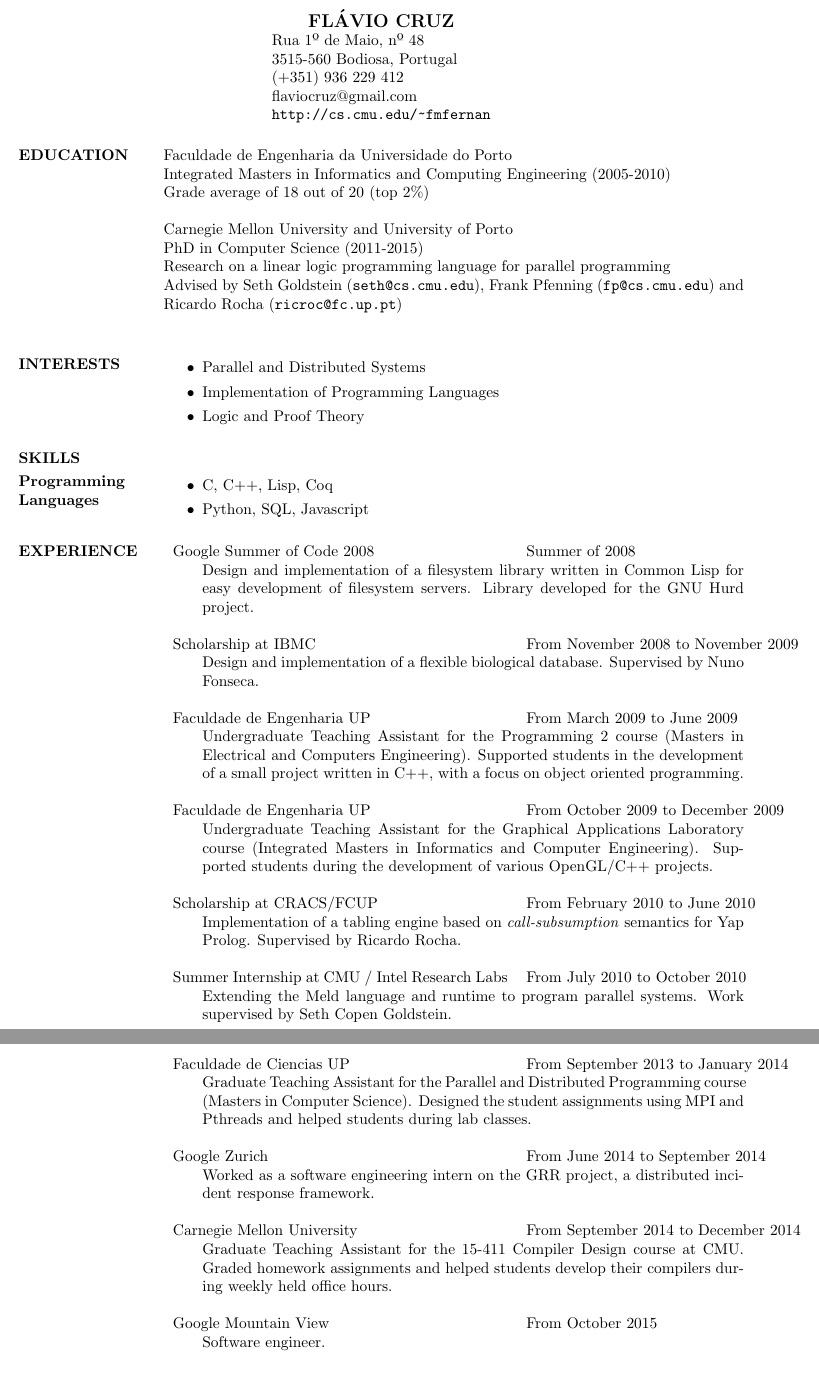
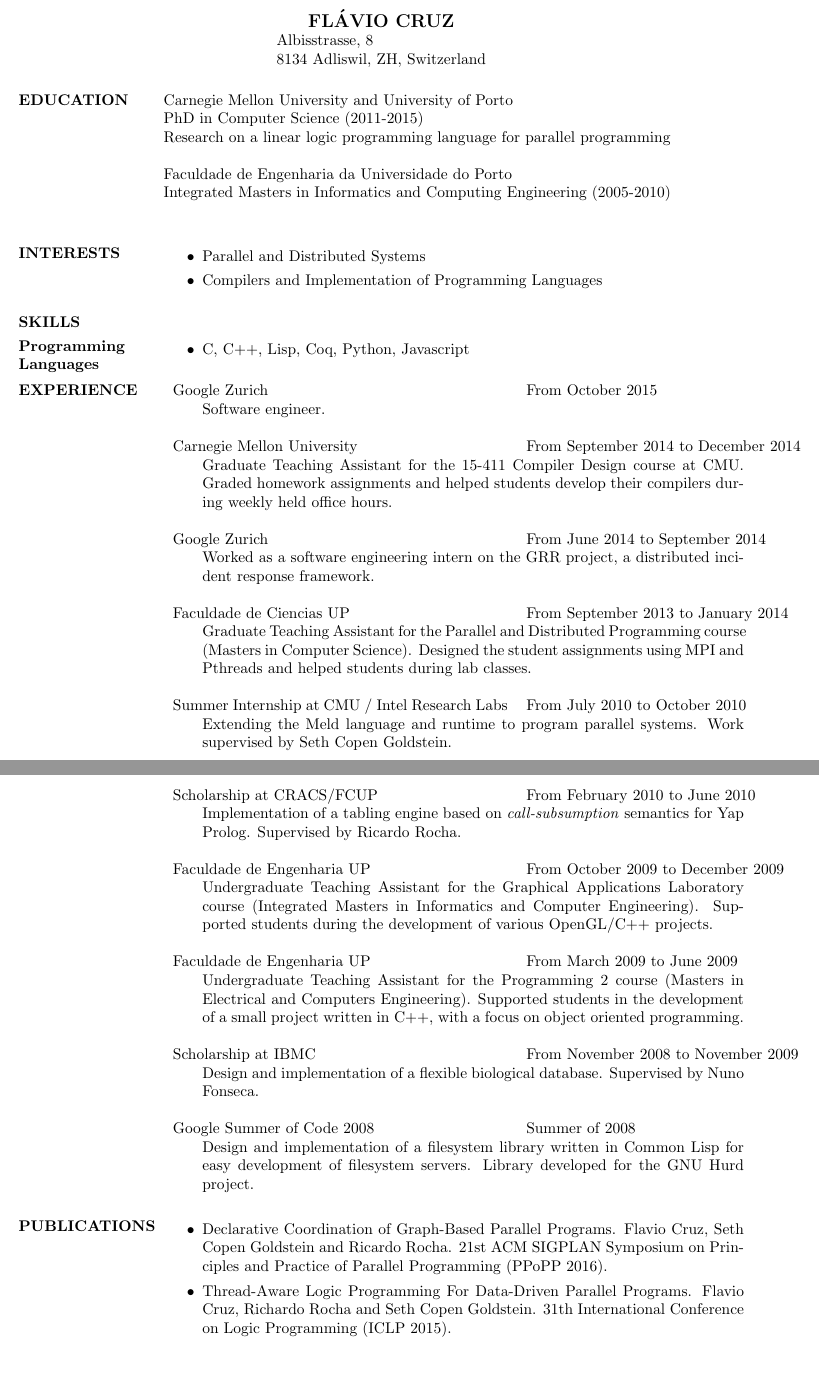
Before and after one commit to flavioc/CV, a LaTeX CV (cv_en.tex): two parts of pages 1 and 2 of 3, joined at a grey line, cut so that both start at the same text. Compiled offline with pdfLaTeX.

Commit message:
Update CV.

```diff
--- a/cv_en.tex
+++ b/cv_en.tex
@@ -13,69 +13,62 @@
 \begin{document}
 \name{FLÁVIO CRUZ}
 
-\address{Rua 1º de Maio, nº 48 \\   3515-560 Bodiosa, Portugal \\   (+351) 936 229 412 \\ flaviocruz@gmail.com \\ \url{http://cs.cmu.edu/~fmfernan}}
+\address{Albisstrasse, 8 \\ 8134 Adliswil, ZH, Switzerland}
+%\address{Rua 1º de Maio, nº 48 \\   3515-560 Bodiosa, Portugal \\   (+351) 936 229 412 \\ flaviocruz@gmail.com \\ \url{http://cs.cmu.edu/~fmfernan}}
 
 \begin{resume}
 
-\section{EDUCATION}       Faculdade de Engenharia da Universidade do Porto \\
-                Integrated Masters in Informatics and Computing Engineering (2005-2010) \\
-                Grade average of 18 out of 20 (top 2\%)
+\section{EDUCATION}
 
                 Carnegie Mellon University and University of Porto \\
                 PhD in Computer Science (2011-2015) \\
-                Research on a linear logic programming language for parallel programming \\
-                Advised by Seth Goldstein (\url{seth@cs.cmu.edu}), Frank Pfenning (\url{fp@cs.cmu.edu}) and Ricardo Rocha (\url{ricroc@fc.up.pt})\\
+                Research on a linear logic programming language for parallel
+                programming
+                %Advised by Seth Goldstein (\url{seth@cs.cmu.edu}), Frank Pfenning (\url{fp@cs.cmu.edu}) and Ricardo Rocha (\url{ricroc@fc.up.pt})\\
+
+Faculdade de Engenharia da Universidade do Porto \\
+                Integrated Masters in Informatics and Computing Engineering (2005-2010) \\
 
 \section{INTERESTS}
 
                  \begin{itemize}
                     \item Parallel and Distributed Systems
-                    \item Implementation of Programming Languages
-                    \item Logic and Proof Theory
+                    \item Compilers and Implementation of Programming Languages
                  \end{itemize}
 
 \section{SKILLS}
 \normalsize{\section{Programming Languages}}
                  \begin{itemize}
-                 \item C, C++, Lisp, Coq
-                 \item Python, SQL, Javascript
+                 \item C, C++, Lisp, Coq, Python, Javascript
                  \end{itemize}
 
 \section{EXPERIENCE}
 
-                  \begin{tabular}{p{3in} r}
-                  Google Summer of Code 2008 & Summer of 2008
-                  \end{tabular}
-                   \begin{itemize} % \item[] prevents a bullet from appearing
-                    \item[]  Design and implementation of a filesystem library written in Common Lisp for easy development of filesystem servers. Library developed for the GNU Hurd project.
-		   \end{itemize}
-
-		 \begin{tabular}{p{3in} r}
-                  Scholarship at IBMC &  From November 2008 to November 2009
+                  \begin{tabular}{p{3in} r} % one column is 3 inches wide
+                    Google Zurich &  From October 2015
                    \end{tabular}
                     \begin{itemize}
-                   \item[] Design and implementation of a flexible biological database. Supervised by Nuno Fonseca.
+                      \item[] Software engineer.
+                    \end{itemize}
+                  \begin{tabular}{p{3in} r} % one column is 3 inches wide
+                    Carnegie Mellon University &  From September 2014 to December 2014
+                   \end{tabular}
+                    \begin{itemize}
+                     \item[] Graduate Teaching Assistant for the 15-411 Compiler Design course at CMU. Graded homework assignments and helped students develop their compilers during weekly held office hours.
                     \end{itemize}
 
                   \begin{tabular}{p{3in} r} % one column is 3 inches wide
-                  Faculdade de Engenharia UP &  From March 2009 to June 2009
+                    Google Zurich &  From June 2014 to September 2014
                    \end{tabular}
                     \begin{itemize}
-                   \item[] Undergraduate Teaching Assistant for the Programming 2 course (Masters in Electrical and Computers Engineering). Supported students in the development of a small project written in C++, with a focus on object oriented programming.
+                      \item[] Worked as a software engineering intern on the GRR project, a distributed incident response framework.
                     \end{itemize}
 
                   \begin{tabular}{p{3in} r} % one column is 3 inches wide
-                    Faculdade de Engenharia UP &  From October 2009 to December 2009
+                    Faculdade de Ciencias UP &  From September 2013 to January 2014
                    \end{tabular}
                     \begin{itemize}
-                     \item[] Undergraduate Teaching Assistant for the Graphical Applications Laboratory course (Integrated Masters in Informatics and Computer Engineering). Supported students during the development of various OpenGL/C++ projects.
-                    \end{itemize}
-
-                  \begin{tabular}{p{3in} r}
-                    Scholarship at CRACS/FCUP & From February 2010 to June 2010
-                  \end{tabular}
-                  \begin{itemize}
-                    \item[] Implementation of a tabling engine based on \textit{call-subsumption} semantics for Yap Prolog. Supervised by Ricardo Rocha.
+                     \item[] Graduate Teaching Assistant for the Parallel and Distributed Programming course (Masters in Computer Science). Designed the student assignments using MPI and Pthreads and helped students during lab classes.
                     \end{itemize}
 
                   \begin{tabular}{p{3in} r}
@@ -86,30 +79,40 @@
                   \end{itemize}
                   \clearpage
 
-                  \begin{tabular}{p{3in} r} % one column is 3 inches wide
-                    Faculdade de Ciencias UP &  From September 2013 to January 2014
+                  \begin{tabular}{p{3in} r}
+                    Scholarship at CRACS/FCUP & From February 2010 to June 2010
                   \end{tabular}
                   \begin{itemize}
-                     \item[] Graduate Teaching Assistant for the Parallel and Distributed Programming course (Masters in Computer Science). Designed the student assignments using MPI and Pthreads and helped students during lab classes.
+                    \item[] Implementation of a tabling engine based on \textit{call-subsumption} semantics for Yap Prolog. Supervised by Ricardo Rocha.
+                  \end{itemize}
+
+
+                  \begin{tabular}{p{3in} r} % one column is 3 inches wide
+                    Faculdade de Engenharia UP &  From October 2009 to December 2009
+                   \end{tabular}
+                    \begin{itemize}
+                     \item[] Undergraduate Teaching Assistant for the Graphical Applications Laboratory course (Integrated Masters in Informatics and Computer Engineering). Supported students during the development of various OpenGL/C++ projects.
                     \end{itemize}
 
                  \begin{tabular}{p{3in} r} % one column is 3 inches wide
-                    Google Zurich &  From June 2014 to September 2014
+                  Faculdade de Engenharia UP &  From March 2009 to June 2009
                  \end{tabular}
                   \begin{itemize}
-                      \item[] Worked as a software engineering intern on the GRR project, a distributed incident response framework.
+                   \item[] Undergraduate Teaching Assistant for the Programming 2 course (Masters in Electrical and Computers Engineering). Supported students in the development of a small project written in C++, with a focus on object oriented programming.
                   \end{itemize}
 
-                  \begin{tabular}{p{3in} r} % one column is 3 inches wide
-                    Carnegie Mellon University &  From September 2014 to December 2014
+
+		 \begin{tabular}{p{3in} r}
+                  Scholarship at IBMC &  From November 2008 to November 2009
                  \end{tabular}
 		  \begin{itemize}
-                     \item[] Graduate Teaching Assistant for the 15-411 Compiler Design course at CMU. Graded homework assignments and helped students develop their compilers during weekly held office hours.
+                   \item[] Design and implementation of a flexible biological database. Supervised by Nuno Fonseca.
                   \end{itemize}
 
-                  \begin{tabular}{p{3in} r} % one column is 3 inches wide
-                    Google Mountain View &  From October 2015
+
+                  \begin{tabular}{p{3in} r}
+                  Google Summer of Code 2008 & Summer of 2008
                   \end{tabular}
-                    \begin{itemize}
-                      \item[] Software engineer.
+                   \begin{itemize} % \item[] prevents a bullet from appearing
+                    \item[]  Design and implementation of a filesystem library written in Common Lisp for easy development of filesystem servers. Library developed for the GNU Hurd project.
 		   \end{itemize}
@@ -124,0 +123,8 @@
+      \item Declarative Coordination of Graph-Based Parallel Programs. Flavio
+            Cruz, Seth Copen Goldstein and Ricardo Rocha.  21st ACM SIGPLAN
+            Symposium on Principles and Practice of Parallel Programming (PPoPP
+            2016).
+
+      \item Thread-Aware Logic Programming For Data-Driven Parallel Programs.
+            Flavio Cruz, Richardo Rocha and Seth Copen Goldstein. 31th
+            International Conference on Logic Programming (ICLP 2015).
```
Also changed, not shown: cv_en.tex (27 more changed lines). Lines whose indentation alone changed are shown as unchanged.
